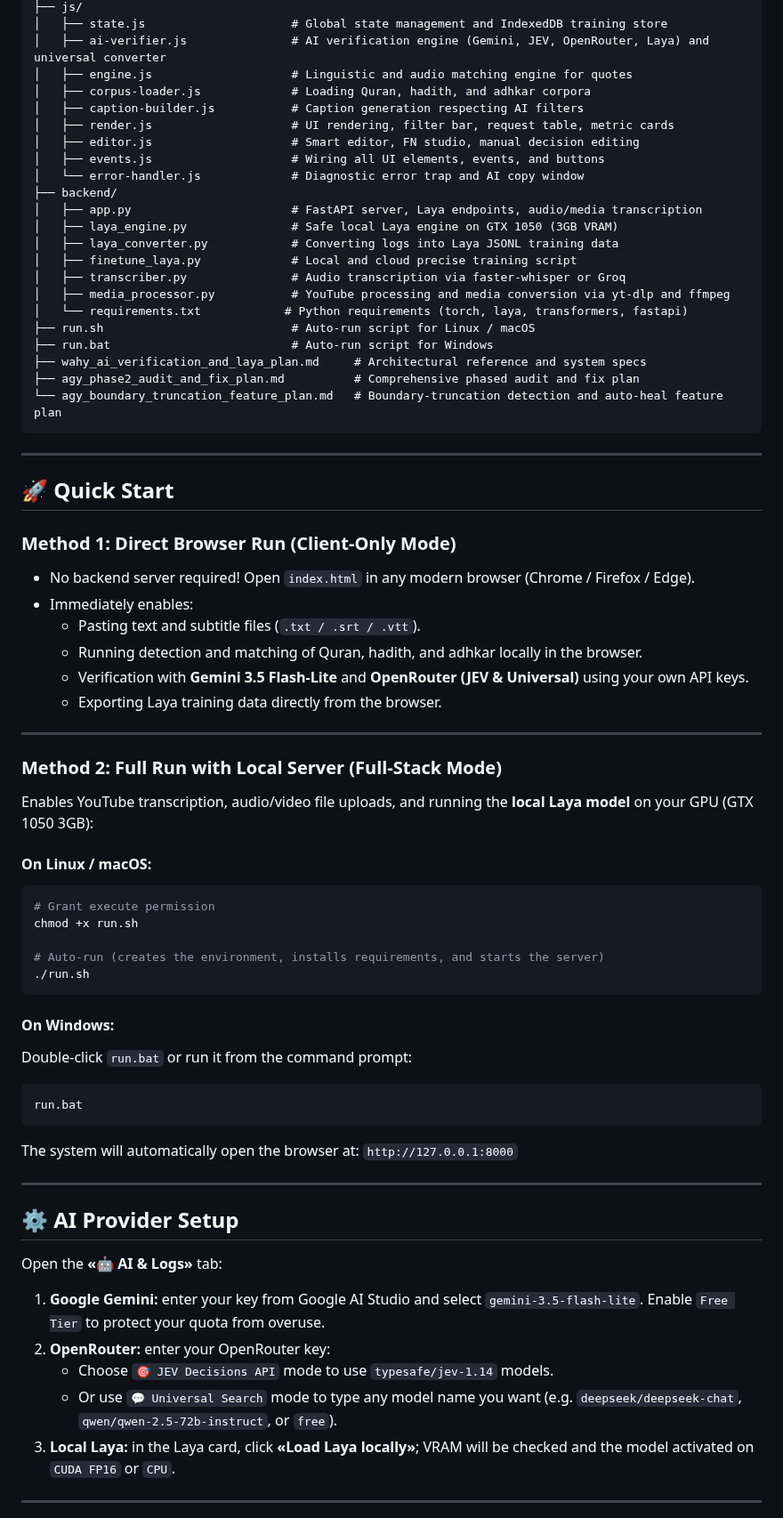
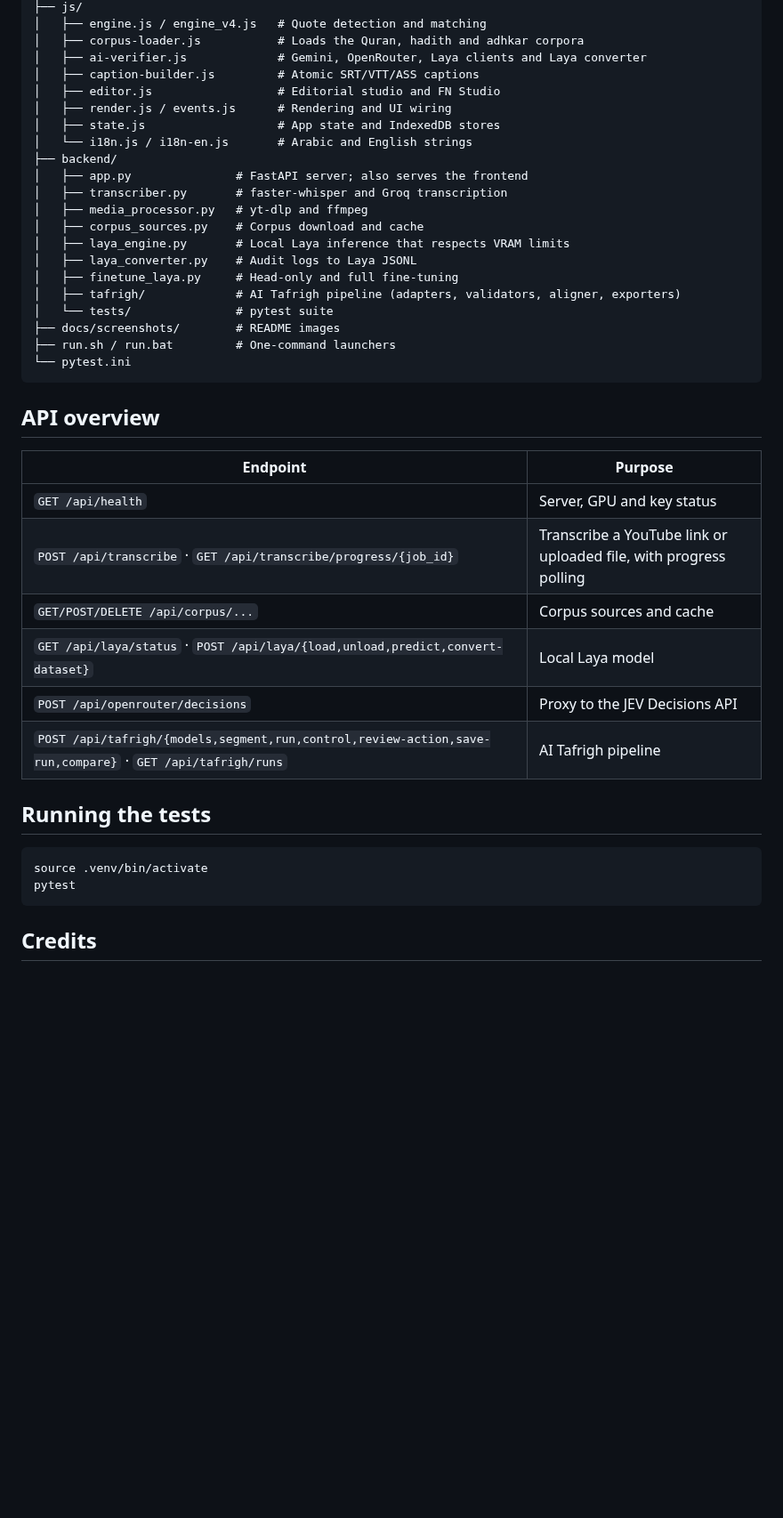
Before and after one commit to AbderrahimZineddineEsi/Wahy-Transcriber, a Markdown page: README.md, the part around one of its changes. Shown at 89% size. Drawn GitHub-style; blank space fills up the shorter version.

````diff
--- a/README.md
+++ b/README.md
@@ -130,72 +137,44 @@ Wahy-Transcriber/
 ├── js/
-│   ├── state.js                     # Global state management and IndexedDB training store
-│   ├── ai-verifier.js               # AI verification engine (Gemini, JEV, OpenRouter, Laya) and universal converter
-│   ├── engine.js                    # Linguistic and audio matching engine for quotes
-│   ├── corpus-loader.js             # Loading Quran, hadith, and adhkar corpora
-│   ├── caption-builder.js           # Caption generation respecting AI filters
-│   ├── render.js                    # UI rendering, filter bar, request table, metric cards
-│   ├── editor.js                    # Smart editor, FN studio, manual decision editing
-│   ├── events.js                    # Wiring all UI elements, events, and buttons
-│   └── error-handler.js             # Diagnostic error trap and AI copy window
+│   ├── engine.js / engine_v4.js   # Quote detection and matching
+│   ├── corpus-loader.js           # Loads the Quran, hadith and adhkar corpora
+│   ├── ai-verifier.js             # Gemini, OpenRouter, Laya clients and Laya converter
+│   ├── caption-builder.js         # Atomic SRT/VTT/ASS captions
+│   ├── editor.js                  # Editorial studio and FN Studio
+│   ├── render.js / events.js      # Rendering and UI wiring
+│   ├── state.js                   # App state and IndexedDB stores
+│   └── i18n.js / i18n-en.js       # Arabic and English strings
 ├── backend/
-│   ├── app.py                       # FastAPI server, Laya endpoints, audio/media transcription
-│   ├── laya_engine.py               # Safe local Laya engine on GTX 1050 (3GB VRAM)
-│   ├── laya_converter.py            # Converting logs into Laya JSONL training data
-│   ├── finetune_laya.py             # Local and cloud precise training script
-│   ├── transcriber.py               # Audio transcription via faster-whisper or Groq
-│   ├── media_processor.py           # YouTube processing and media conversion via yt-dlp and ffmpeg
-│   └── requirements.txt            # Python requirements (torch, laya, transformers, fastapi)
-├── run.sh                           # Auto-run script for Linux / macOS
-├── run.bat                          # Auto-run script for Windows
-├── wahy_ai_verification_and_laya_plan.md     # Architectural reference and system specs
-├── agy_phase2_audit_and_fix_plan.md          # Comprehensive phased audit and fix plan
-└── agy_boundary_truncation_feature_plan.md   # Boundary-truncation detection and auto-heal feature plan
+│   ├── app.py               # FastAPI server; also serves the frontend
+│   ├── transcriber.py       # faster-whisper and Groq transcription
+│   ├── media_processor.py   # yt-dlp and ffmpeg
+│   ├── corpus_sources.py    # Corpus download and cache
+│   ├── laya_engine.py       # Local Laya inference that respects VRAM limits
+│   ├── laya_converter.py    # Audit logs to Laya JSONL
+│   ├── finetune_laya.py     # Head-only and full fine-tuning
+│   ├── tafrigh/             # AI Tafrigh pipeline (adapters, validators, aligner, exporters)
+│   └── tests/               # pytest suite
+├── docs/screenshots/        # README images
+├── run.sh / run.bat         # One-command launchers
+└── pytest.ini
 ```
 
----
+## API overview
 
-## 🚀 Quick Start
+| Endpoint | Purpose |
+|---|---|
+| `GET /api/health` | Server, GPU and key status |
+| `POST /api/transcribe` · `GET /api/transcribe/progress/{job_id}` | Transcribe a YouTube link or uploaded file, with progress polling |
+| `GET/POST/DELETE /api/corpus/...` | Corpus sources and cache |
+| `GET /api/laya/status` · `POST /api/laya/{load,unload,predict,convert-dataset}` | Local Laya model |
+| `POST /api/openrouter/decisions` | Proxy to the JEV Decisions API |
+| `POST /api/tafrigh/{models,segment,run,control,review-action,save-run,compare}` · `GET /api/tafrigh/runs` | AI Tafrigh pipeline |
 
-### Method 1: Direct Browser Run (Client-Only Mode)
-* No backend server required! Open `index.html` in any modern browser (Chrome / Firefox / Edge).
-* Immediately enables:
-  * Pasting text and subtitle files (`.txt / .srt / .vtt`).
-  * Running detection and matching of Quran, hadith, and adhkar locally in the browser.
-  * Verification with **Gemini 3.5 Flash-Lite** and **OpenRouter (JEV & Universal)** using your own API keys.
-  * Exporting Laya training data directly from the browser.
+## Running the tests
 
----
-
-### Method 2: Full Run with Local Server (Full-Stack Mode)
-Enables YouTube transcription, audio/video file uploads, and running the **local Laya model** on your GPU (GTX 1050 3GB):
-
-#### On Linux / macOS:
 ```bash
-# Grant execute permission
-chmod +x run.sh
-
-# Auto-run (creates the environment, installs requirements, and starts the server)
-./run.sh
+source .venv/bin/activate
+pytest
 ```
 
-#### On Windows:
-Double-click `run.bat` or run it from the command prompt:
-```bat
-run.bat
-```
+## Credits
 
-The system will automatically open the browser at: `http://127.0.0.1:8000`
-
----
-
-## ⚙️ AI Provider Setup
-
-Open the **«🤖 AI & Logs»** tab:
-1. **Google Gemini:** enter your key from Google AI Studio and select `gemini-3.5-flash-lite`. Enable `Free Tier` to protect your quota from overuse.
-2. **OpenRouter:** enter your OpenRouter key:
-   * Choose `🎯 JEV Decisions API` mode to use `typesafe/jev-1.14` models.
-   * Or use `💬 Universal Search` mode to type any model name you want (e.g. `deepseek/deepseek-chat`, `qwen/qwen-2.5-72b-instruct`, or `free`).
-3. **Local Laya:** in the Laya card, click **«Load Laya locally»**; VRAM will be checked and the model activated on `CUDA FP16` or `CPU`.
-
----
-
````
Also changed, not shown: other parts of README.md (+109 -118 lines), docs/screenshots/01-input.png (added), docs/screenshots/02-display-dark.png (added), docs/screenshots/03-editor.png (added), docs/screenshots/04-datasets.png (added), docs/screenshots/05-ai-logs.png (added), docs/screenshots/07-display-light.png (added).
